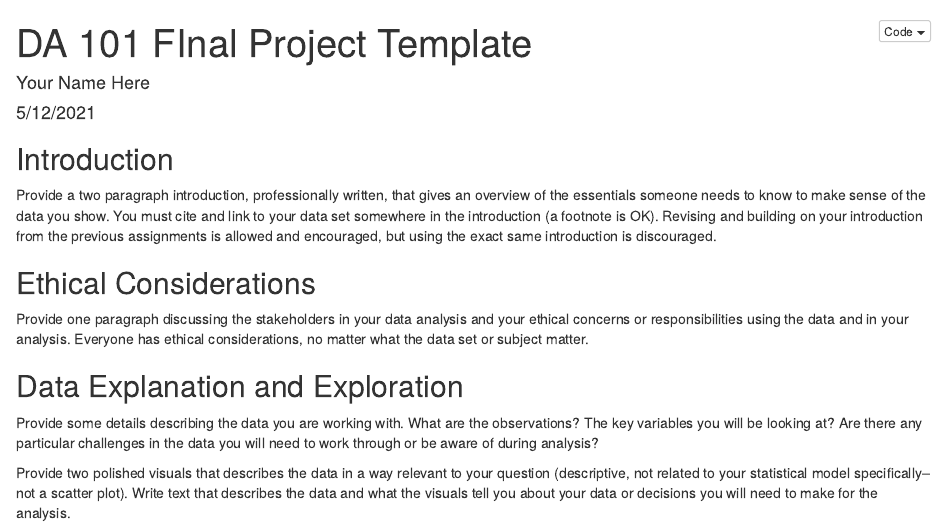
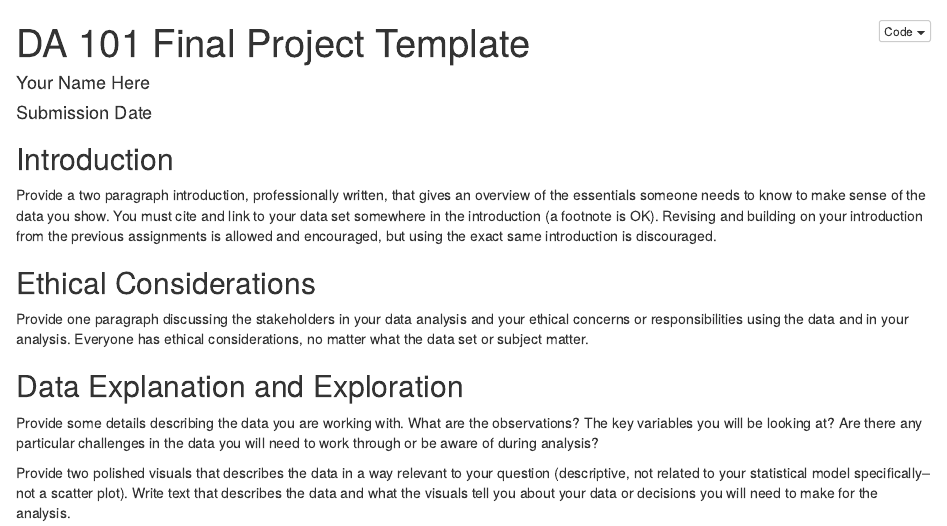
Before and after one commit to mjlavin80/da-101-fall-2022-final-project-template, an R Markdown document (projectTemplate.Rmd): the page in a window 1100 px wide, from its top. Rendered offline with R 4.5, knitr and Pandoc, with nearby package versions.

Commit message:
Update projectTemplate.Rmd

```diff
--- a/projectTemplate.Rmd
+++ b/projectTemplate.Rmd
@@ -1,7 +1,7 @@
 ---
-title: "DA 101 FInal Project Template"
+title: "DA 101 Final Project Template"
 author: "Your Name Here"
-date: "5/12/2021"
+date: "Submission Date"
 output:
   html_document:
     code_folding: hide
```
